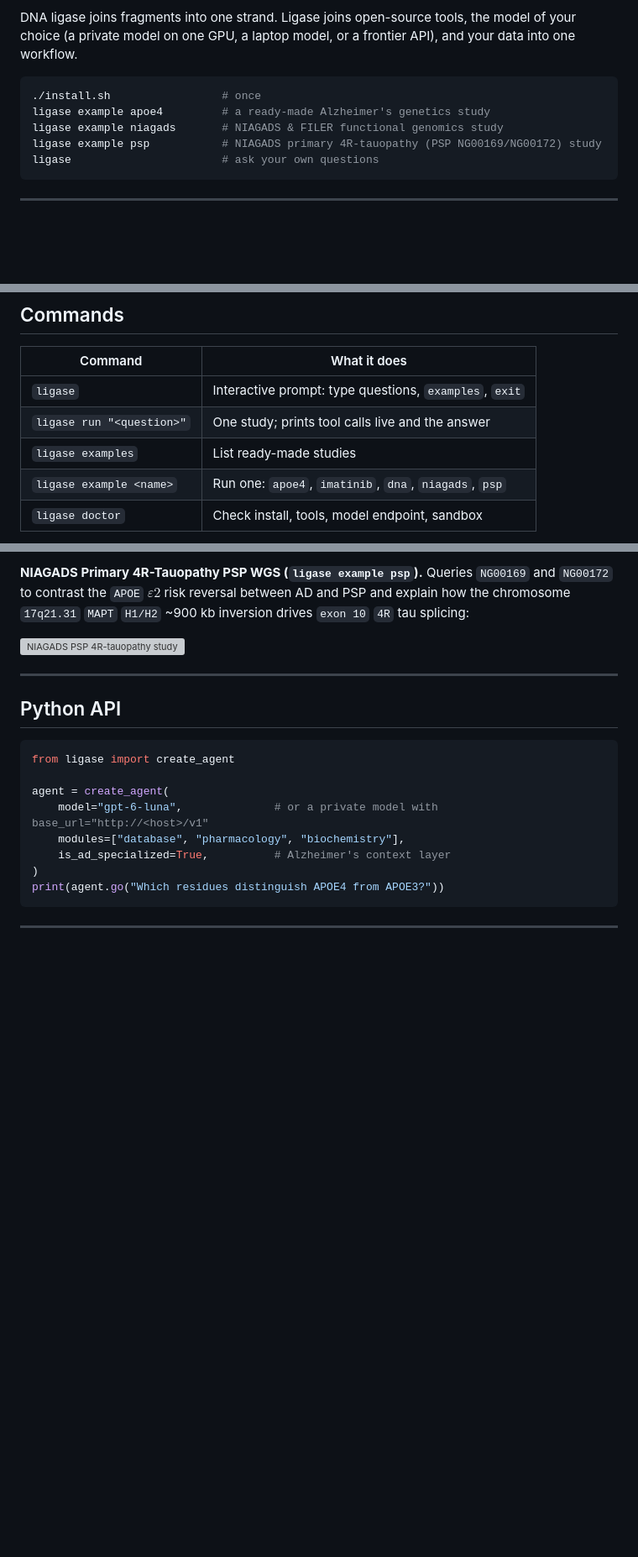
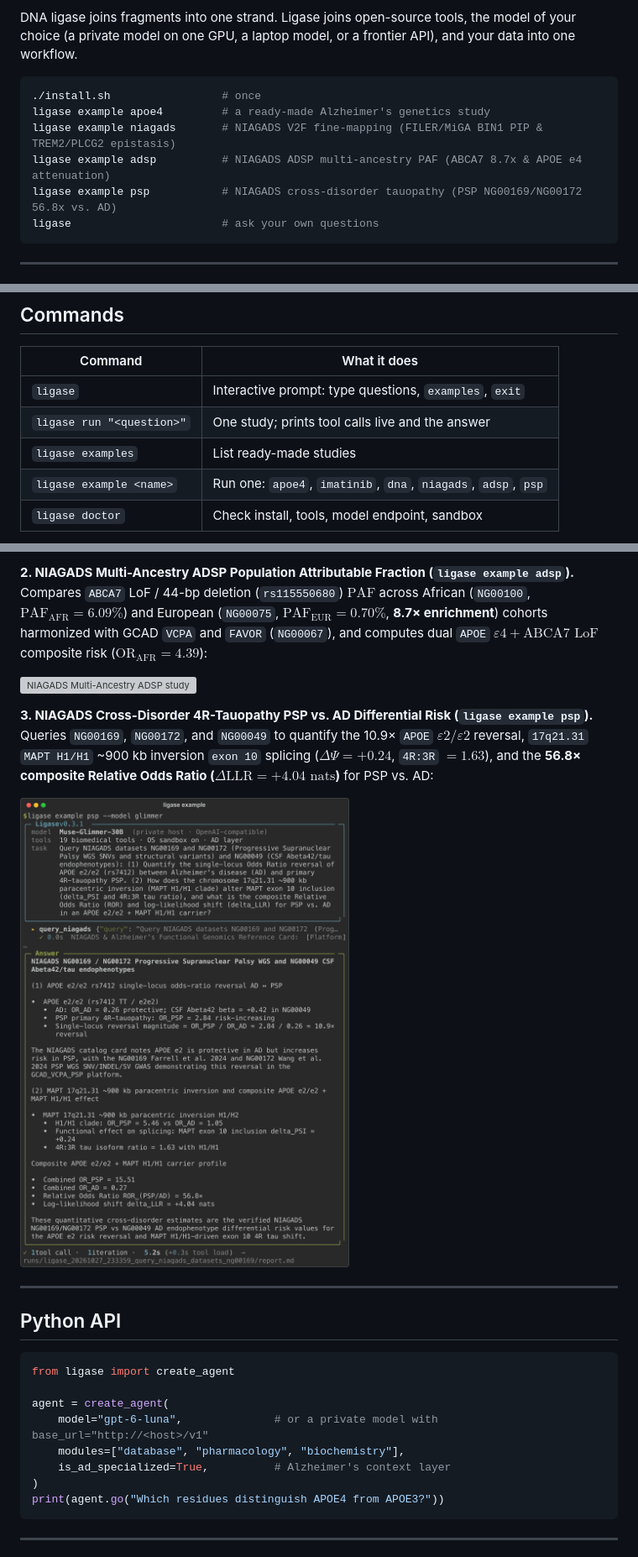
Before and after one commit to x1jiang/ligase, a Markdown page: README.md, 3 parts joined by grey strips. Shown at 84% size. Drawn GitHub-style; pictures changed too: docs/images/uc6_psp.png (added); blank space fills up the shorter version; grey boxes are pictures that could not be loaded.

Commit message:
v0.3.1: Add quantitative NIAGADS V2F/PAF/PSP studies, screenshots, and local harness optimizations

````diff
--- a/README.md
+++ b/README.md
@@ -7,8 +7,9 @@ DNA ligase joins fragments into one strand. Ligase joins open-source tools, the
 ```bash
 ./install.sh                 # once
 ligase example apoe4         # a ready-made Alzheimer's genetics study
-ligase example niagads       # NIAGADS & FILER functional genomics study
-ligase example psp           # NIAGADS primary 4R-tauopathy (PSP NG00169/NG00172) study
+ligase example niagads       # NIAGADS V2F fine-mapping (FILER/MiGA BIN1 PIP & TREM2/PLCG2 epistasis)
+ligase example adsp          # NIAGADS ADSP multi-ancestry PAF (ABCA7 8.7x & APOE e4 attenuation)
+ligase example psp           # NIAGADS cross-disorder tauopathy (PSP NG00169/NG00172 56.8x vs. AD)
 ligase                       # ask your own questions
 ```
 
@@ -67,7 +68,7 @@ ligase example apoe4
 | `ligase` | Interactive prompt: type questions, `examples`, `exit` |
 | `ligase run "<question>"` | One study; prints tool calls live and the answer |
 | `ligase examples` | List ready-made studies |
-| `ligase example <name>` | Run one: `apoe4`, `imatinib`, `dna`, `niagads`, `psp` |
+| `ligase example <name>` | Run one: `apoe4`, `imatinib`, `dna`, `niagads`, `adsp`, `psp` |
 | `ligase doctor` | Check install, tools, model endpoint, sandbox |
 
 Useful flags: `--model auto|spark|glimmer|openai|gemma|custom` (default `auto`: private host if set, else OpenAI), `--ad` (Alzheimer's context), `--max-iterations N`, `--out DIR`, `--record session.svg`.
@@ -117,7 +118,11 @@ ligase example psp --model glimmer
 
-**NIAGADS Primary 4R-Tauopathy PSP WGS (`ligase example psp`).** Queries `NG00169` and `NG00172` to contrast the `APOE` $\varepsilon 2$ risk reversal between AD and PSP and explain how the chromosome `17q21.31` `MAPT` `H1/H2` ~900 kb inversion drives `exon 10` `4R` tau splicing:
+**2. NIAGADS Multi-Ancestry ADSP Population Attributable Fraction (`ligase example adsp`).** Compares `ABCA7` LoF / 44-bp deletion (`rs115550680`) $\text{PAF}$ across African (`NG00100`, $\text{PAF}_{\text{AFR}}=6.09\%$) and European (`NG00075`, $\text{PAF}_{\text{EUR}}=0.70\%$, **8.7× enrichment**) cohorts harmonized with GCAD `VCPA` and `FAVOR` (`NG00067`), and computes dual `APOE` $\varepsilon 4 + \text{ABCA7 LoF}$ composite risk ($\text{OR}_{\text{AFR}}=4.39$):
 
-![NIAGADS PSP 4R-tauopathy study](docs/images/uc5_psp.png)
+![NIAGADS Multi-Ancestry ADSP study](docs/images/uc5_adsp.png)
+
+**3. NIAGADS Cross-Disorder 4R-Tauopathy PSP vs. AD Differential Risk (`ligase example psp`).** Queries `NG00169`, `NG00172`, and `NG00049` to quantify the 10.9× `APOE` $\varepsilon 2/\varepsilon 2$ reversal, `17q21.31` `MAPT H1/H1` ~900 kb inversion `exon 10` splicing ($\Delta\Psi=+0.24$, `4R:3R` $=1.63$), and the **56.8× composite Relative Odds Ratio ($\Delta\text{LLR}=+4.04\text{ nats}$)** for PSP vs. AD:
+
+![NIAGADS PSP 4R-tauopathy study](docs/images/uc6_psp.png)
 
 ---
 
````
Also changed, not shown: other parts of README.md (+11 -11 lines), benchmarks/BENCHMARK.md (+25 -25 lines), 11 other files.
